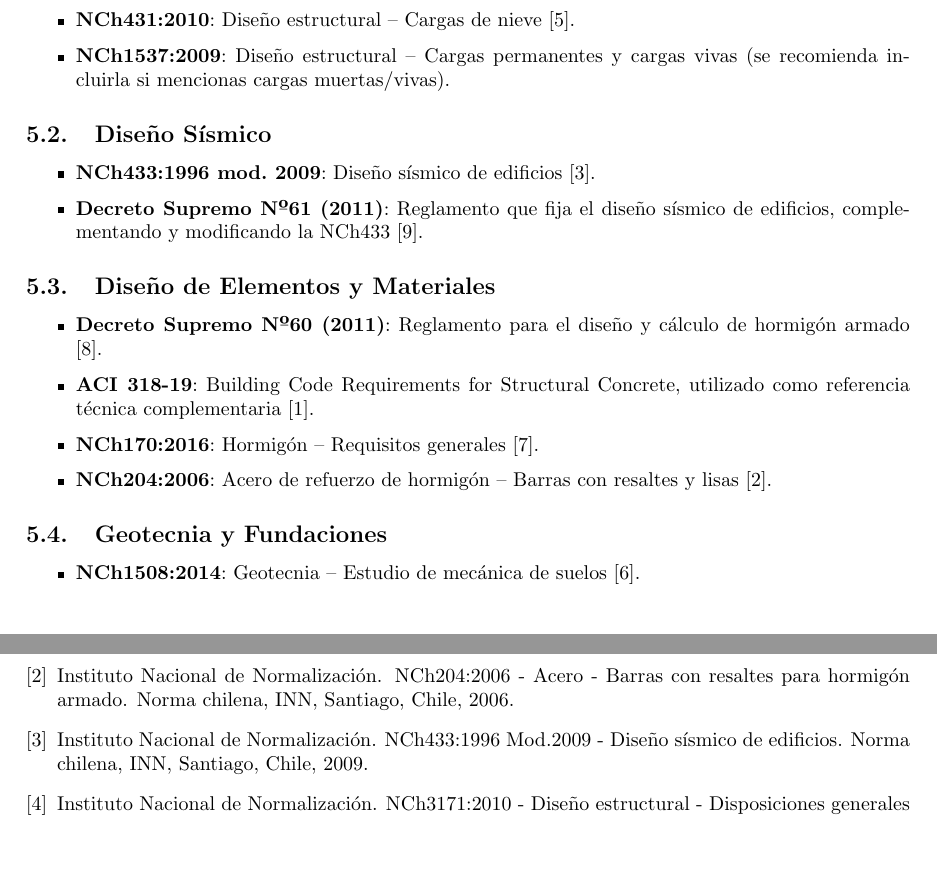
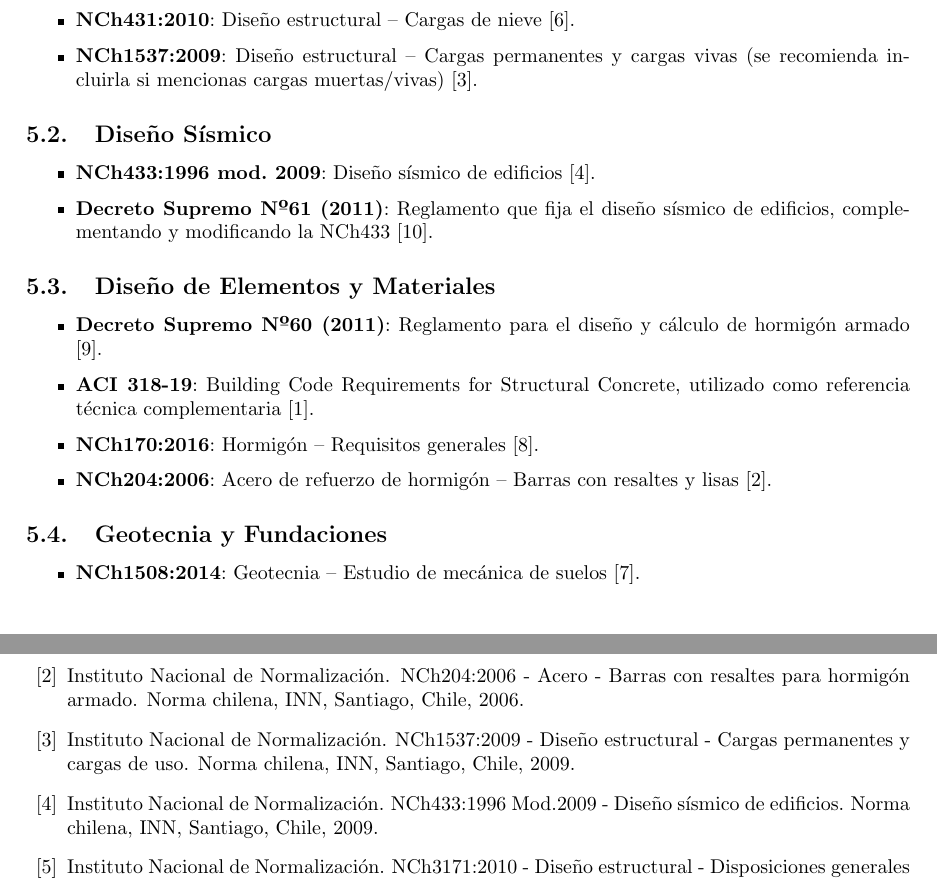
Before and after one commit to berckanala/Proyecto_civil, a LaTeX document (Entrega_1/informe.tex, which reads Entrega_1/secciones_inf/05normas.tex): two parts of pages 7 and 12 of 12, joined at a grey line, cut so that both start at the same text, the shorter picture padded with empty space. Compiled offline with pdfLaTeX.

Commit message:
lukas wekin

```diff
--- a/Entrega_1/secciones_inf/05normas.tex
+++ b/Entrega_1/secciones_inf/05normas.tex
@@ -5,7 +5,7 @@ El análisis y diseño estructural se rigen estrictamente por la normativa chile
 \begin{itemize}
     \item \textbf{NCh3171:2010}: Diseño estructural -- Disposiciones generales y combinaciones de cargas \cite{NCh3171:2010}.
     \item \textbf{NCh431:2010}: Diseño estructural -- Cargas de nieve \cite{NCh431:2010}.
-    \item \textbf{NCh1537:2009}: Diseño estructural -- Cargas permanentes y cargas vivas (se recomienda incluirla si mencionas cargas muertas/vivas).
+    \item \textbf{NCh1537:2009}: Diseño estructural -- Cargas permanentes y cargas vivas (se recomienda incluirla si mencionas cargas muertas/vivas) \cite{NCh1537:2009}.
 \end{itemize}
 
 \subsection{Diseño Sísmico}
```
